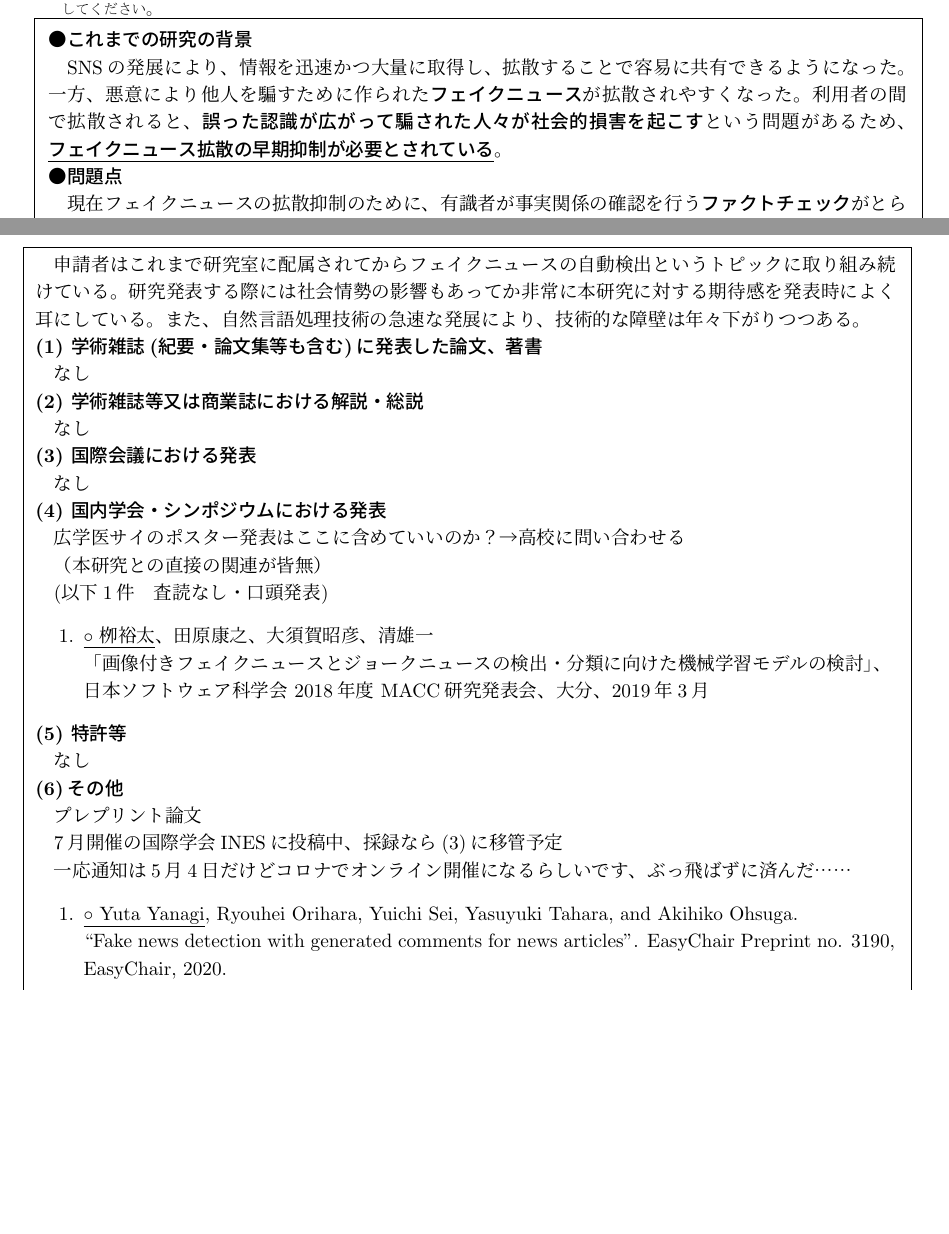
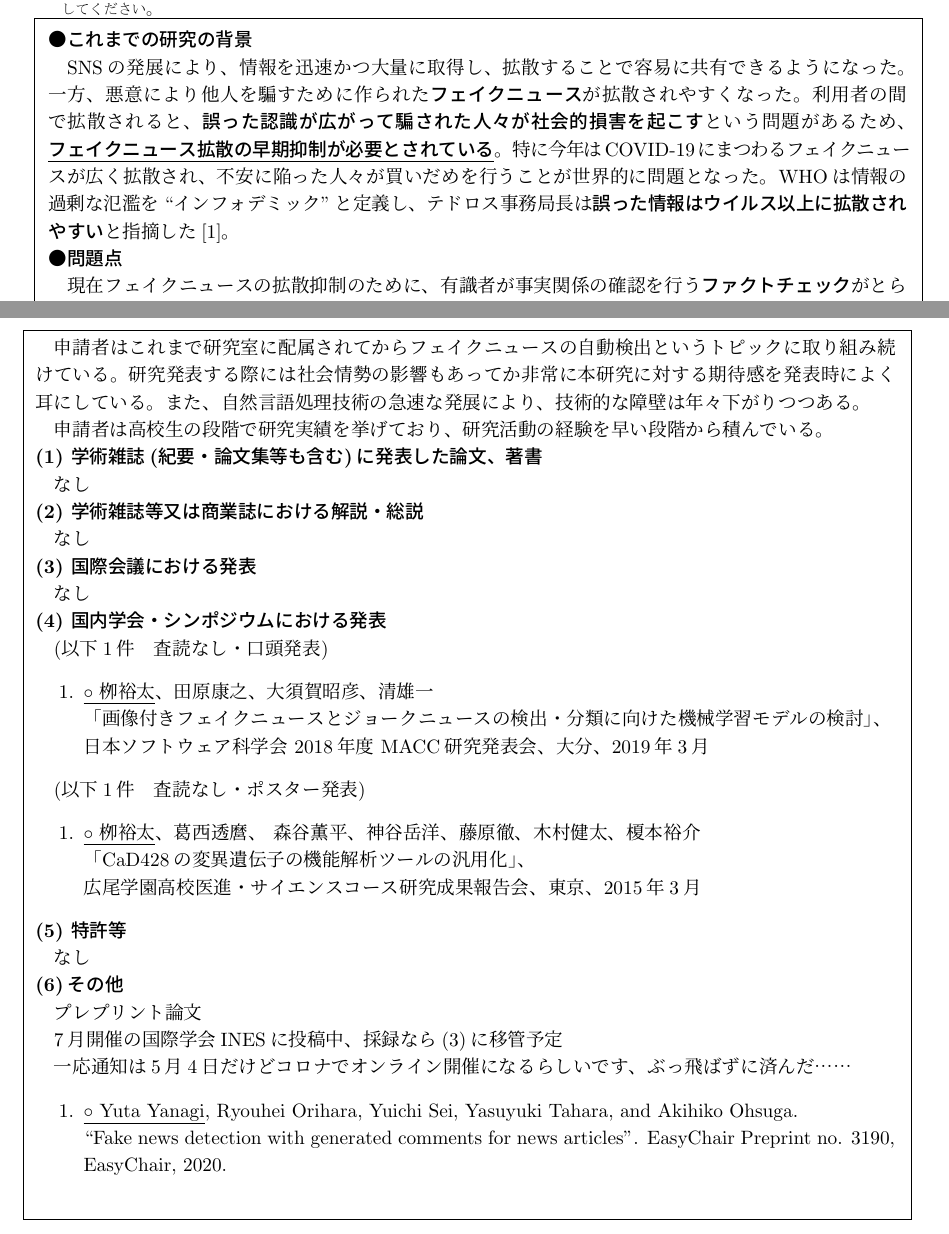
Before and after one commit to YaGiNA/DC1Apply, a LaTeX document (dc.tex, which reads dc_03-04_preparation_etc.tex, dc_05-07_purpose_plan_rights.tex, dc_08_publications.tex): two parts of pages 1 and 6 of 7, joined at a grey line, cut so that both start at the same text, the shorter picture padded with empty space. Compiled offline with upLaTeX and dvipdfmx.

Commit message:
Update publification

```diff
--- a/dc_03-04_preparation_etc.tex
+++ b/dc_03-04_preparation_etc.tex
@@ -60,8 +60,8 @@
 	利用者の間で拡散されると、\textbf{誤った認識が広がって騙された人々が社会的損害を起こす}という問題があるため、
 	\textbf{\underline{フェイクニュース拡散の早期抑制が必要とされている}}。
 	%例えば、2016年米国大統領選挙前にフェイクニュースに騙された人々がピザ屋で銃撃事件を起こした\cite{agencies_2016}。
-	%また、今年は特にCOVID-19にまつわるフェイクニュースが広く拡散され、不安に陥った人々が買いだめを行うことが世界的に問題となった。
-	%WHOは情報の過剰な氾濫を``インフォデミック''と定義し、テドロス事務局長は\textbf{誤った情報はウイルス以上に拡散されやすい}と指摘した\cite{ZAROCOSTAS2020676}。
+	特に今年はCOVID-19にまつわるフェイクニュースが広く拡散され、不安に陥った人々が買いだめを行うことが世界的に問題となった。
+	WHOは情報の過剰な氾濫を``インフォデミック''と定義し、テドロス事務局長は\textbf{誤った情報はウイルス以上に拡散されやすい}と指摘した\cite{ZAROCOSTAS2020676}。
 
 	\subsection{問題点}
 	\noindent
--- a/dc_05-07_purpose_plan_rights.tex
+++ b/dc_05-07_purpose_plan_rights.tex
@@ -117,7 +117,7 @@
 
 	{\small
 		\begin{thebibliography}{99}
-			\setcounter{enumiv}{6}
+			\setcounter{enumiv}{5}
 			\bibitem{ijcai2018-533} Feng Qian, \textit{et al.} Neural user response generator: Fake news de-tection with collective user intelligence. In \textit{Proc. of the IJCAI-18}, pp. 3834–3840., 2018.
 			\bibitem{Shu2020LeveragingMW} Kai Shu, \textit{et al.} Leveraging multi-source weak social supervision for early detection of fake news. \textit{arXiv}, Vol.abs/2004.01732, 2020.
 			\bibitem{shu2019defend} Kai Shu, \textit{et al.} defend: Explainable fake news detection. In \textit{Proc. of the ACM SIGKDD}, 2019.
--- a/dc_08_publications.tex
+++ b/dc_08_publications.tex
@@ -8,6 +8,8 @@
 	申請者はこれまで研究室に配属されてからフェイクニュースの自動検出というトピックに取り組み続けている。
 	研究発表する際には社会情勢の影響もあってか非常に本研究に対する期待感を発表時によく耳にしている。
 	また、自然言語処理技術の急速な発展により、技術的な障壁は年々下がりつつある。
+
+	申請者は高校生の段階で研究実績を挙げており、研究活動の経験を早い段階から積んでいる。
 %end  研究遂行能力　＝＝＝＝＝＝＝＝＝＝＝＝＝＝＝＝＝＝＝＝
 }
 
@@ -40,16 +42,20 @@
 \newcommand{\国内学会やシンポジウムにおける発表}{%
 %begin  国内学会やシンポジウムにおける発表＝＝＝＝＝＝＝＝＝＝＝＝＝＝＝＝＝＝＝
 
-	広学医サイのポスター発表はここに含めていいのか？→高校に問い合わせる
-
-	（本研究との直接の関連が皆無）
-
 	(以下1件　査読なし・口頭発表)
 	\begin{enumerate}
 		\item \underline{$\circ$ 栁裕太}、田原康之、大須賀昭彦、清雄一\\
 			「画像付きフェイクニュースとジョークニュースの検出・分類に向けた機械学習モデルの検討」、\\
 			日本ソフトウェア科学会 2018年度 MACC研究発表会、
 			大分、2019年3月
+	\end{enumerate}
+
+	(以下1件　査読なし・ポスター発表)
+	\begin{enumerate}
+		\item \underline{$\circ$ 栁裕太}、葛西透麿、 森谷薫平、神谷岳洋、藤原徹、木村健太、榎本裕介\\
+			「CaD428の変異遺伝子の機能解析ツールの汎用化」、\\
+			広尾学園高校医進・サイエンスコース研究成果報告会、
+			東京、2015年3月
 	\end{enumerate}
 %end  国内学会やシンポジウムにおける発表 ＝＝＝＝＝＝＝＝＝＝＝＝＝＝＝＝＝＝＝＝
 }
```
Also changed, not shown: dc.pdf, dc_03-04_preparation_etc.tex (2 more changed lines), dc_05-07_purpose_plan_rights.tex (2 more changed lines).
